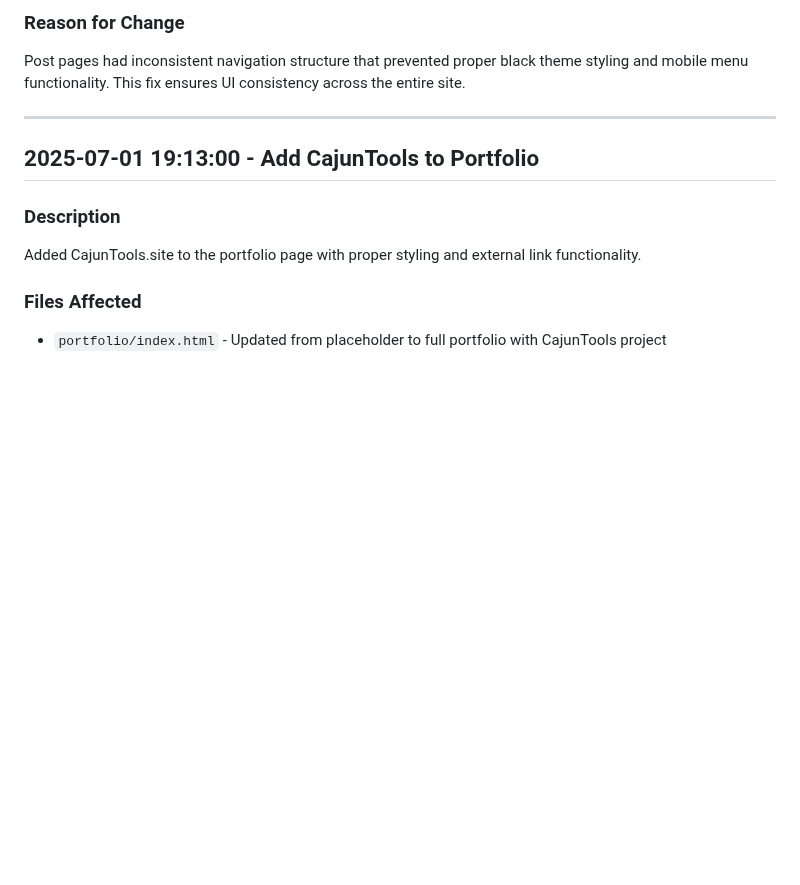
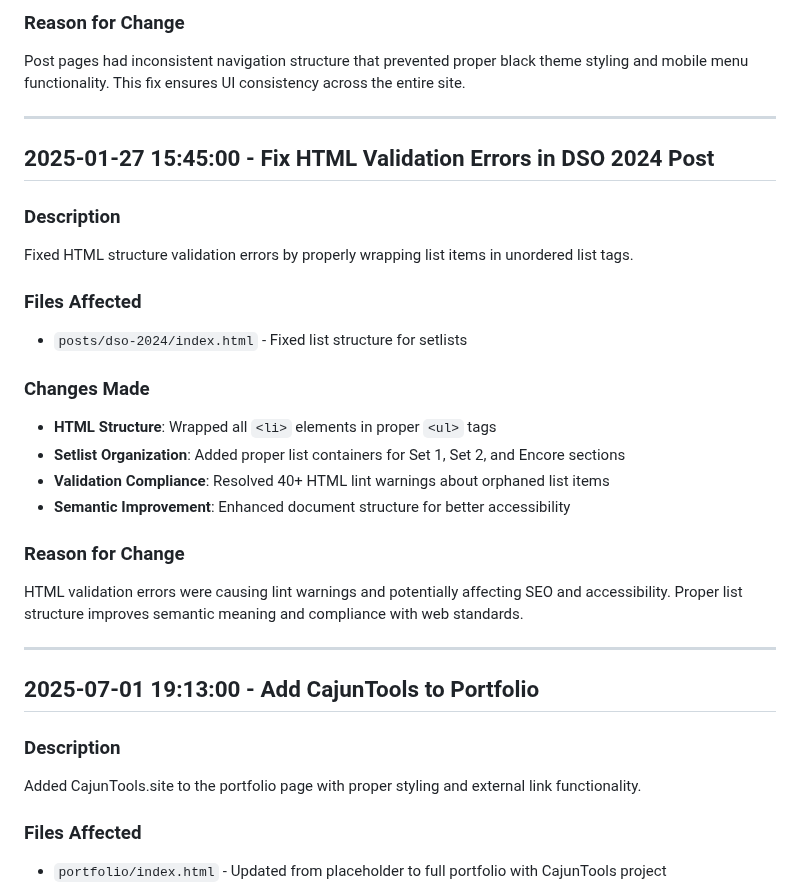
Before and after one commit to CajunJimi/JimiLandV2, a Markdown page: Change_Logs/CHANGELOG.md, the part around the change. GitHub-like rendering; blank space fills up the shorter version.

```diff
--- a/Change_Logs/CHANGELOG.md
+++ b/Change_Logs/CHANGELOG.md
@@ -21,6 +21,25 @@ Fixed navigation structure inconsistencies on all article/post pages to match th
 
 ### Reason for Change
 Post pages had inconsistent navigation structure that prevented proper black theme styling and mobile menu functionality. This fix ensures UI consistency across the entire site.
+
+---
+
+## 2025-01-27 15:45:00 - Fix HTML Validation Errors in DSO 2024 Post
+
+### Description
+Fixed HTML structure validation errors by properly wrapping list items in unordered list tags.
+
+### Files Affected
+- `posts/dso-2024/index.html` - Fixed list structure for setlists
+
+### Changes Made
+- **HTML Structure**: Wrapped all `<li>` elements in proper `<ul>` tags
+- **Setlist Organization**: Added proper list containers for Set 1, Set 2, and Encore sections
+- **Validation Compliance**: Resolved 40+ HTML lint warnings about orphaned list items
+- **Semantic Improvement**: Enhanced document structure for better accessibility
+
+### Reason for Change
+HTML validation errors were causing lint warnings and potentially affecting SEO and accessibility. Proper list structure improves semantic meaning and compliance with web standards.
 
 ---
 
```
Also changed, not shown: Troubleshooting_Logs/TROUBLESHOOTING_LOG.md (added, +65 -0 lines).
